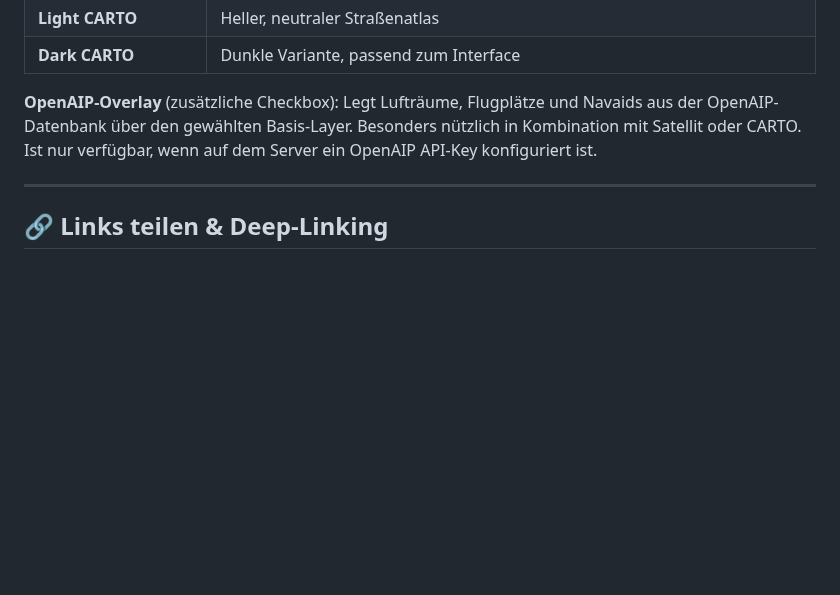
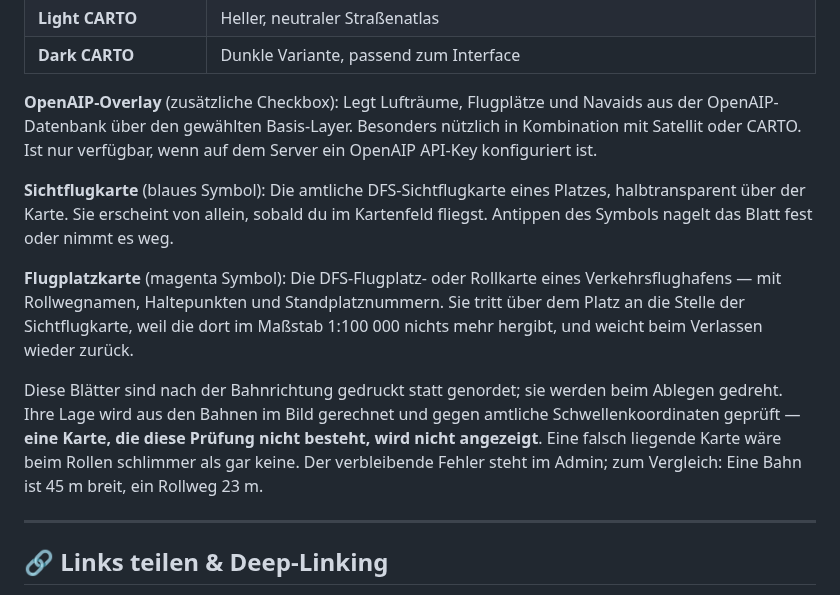
Before and after one commit to regover13/friesenspy, a Markdown page: README.md, the part around the change. GitHub-like rendering; blank space fills up the shorter version.

Commit message:
README: die beiden Kartenebenen beschrieben, Auftragsnotiz entfernt
Co-Authored-By: Claude Opus 5 <noreply@anthropic.com>

```diff
--- a/README.md
+++ b/README.md
@@ -390,6 +390,12 @@ Alle Karten in FriesenSpy (Live-Tab, Track-Ansicht, Event-Suche) verwenden diese
 
 **OpenAIP-Overlay** (zusätzliche Checkbox): Legt Lufträume, Flugplätze und Navaids aus der OpenAIP-Datenbank über den gewählten Basis-Layer. Besonders nützlich in Kombination mit Satellit oder CARTO. Ist nur verfügbar, wenn auf dem Server ein OpenAIP API-Key konfiguriert ist.
 
+**Sichtflugkarte** (blaues Symbol): Die amtliche DFS-Sichtflugkarte eines Platzes, halbtransparent über der Karte. Sie erscheint von allein, sobald du im Kartenfeld fliegst. Antippen des Symbols nagelt das Blatt fest oder nimmt es weg.
+
+**Flugplatzkarte** (magenta Symbol): Die DFS-Flugplatz- oder Rollkarte eines Verkehrsflughafens — mit Rollwegnamen, Haltepunkten und Standplatznummern. Sie tritt über dem Platz an die Stelle der Sichtflugkarte, weil die dort im Maßstab 1:100 000 nichts mehr hergibt, und weicht beim Verlassen wieder zurück.
+
+Diese Blätter sind nach der Bahnrichtung gedruckt statt genordet; sie werden beim Ablegen gedreht. Ihre Lage wird aus den Bahnen im Bild gerechnet und gegen amtliche Schwellenkoordinaten geprüft — **eine Karte, die diese Prüfung nicht besteht, wird nicht angezeigt**. Eine falsch liegende Karte wäre beim Rollen schlimmer als gar keine. Der verbleibende Fehler steht im Admin; zum Vergleich: Eine Bahn ist 45 m breit, ein Rollweg 23 m.
+
 ---
 
 ## 🔗 Links teilen & Deep-Linking
```
Also changed, not shown: 1 other file.
